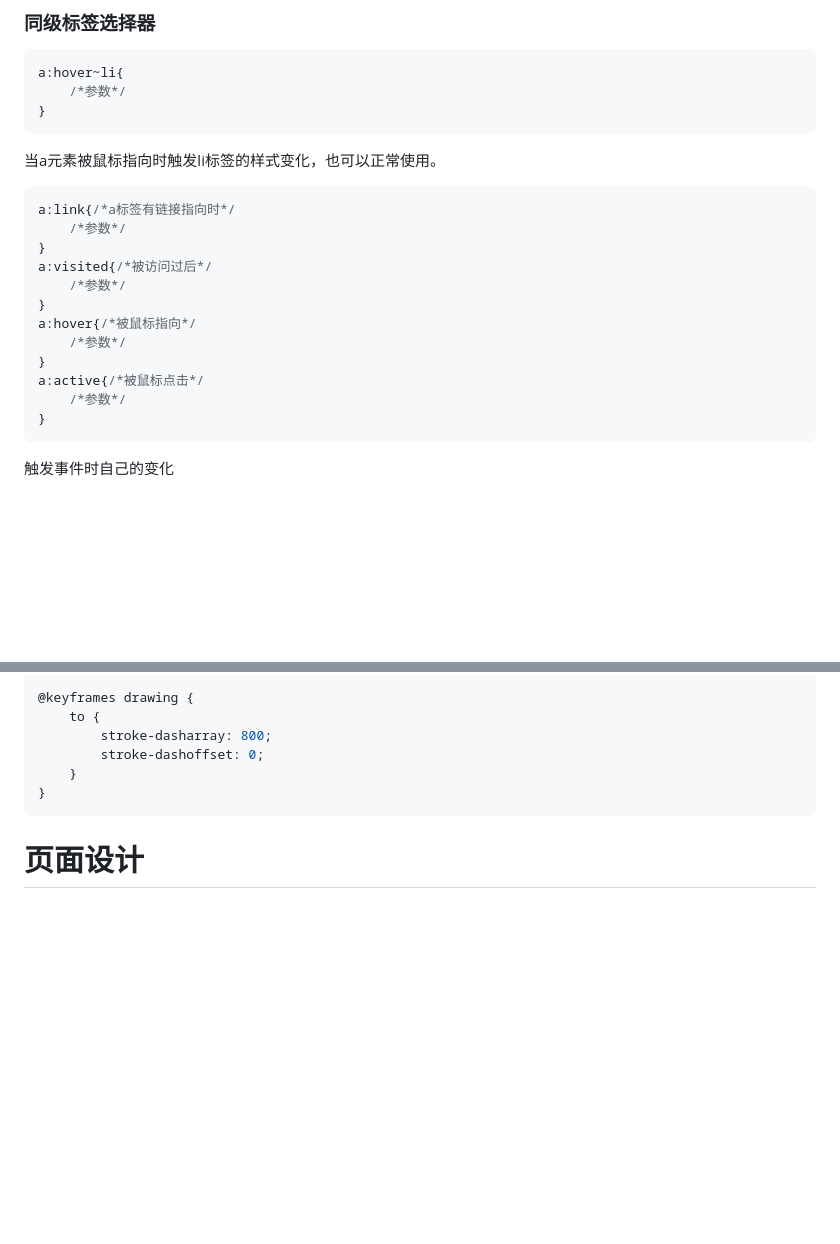
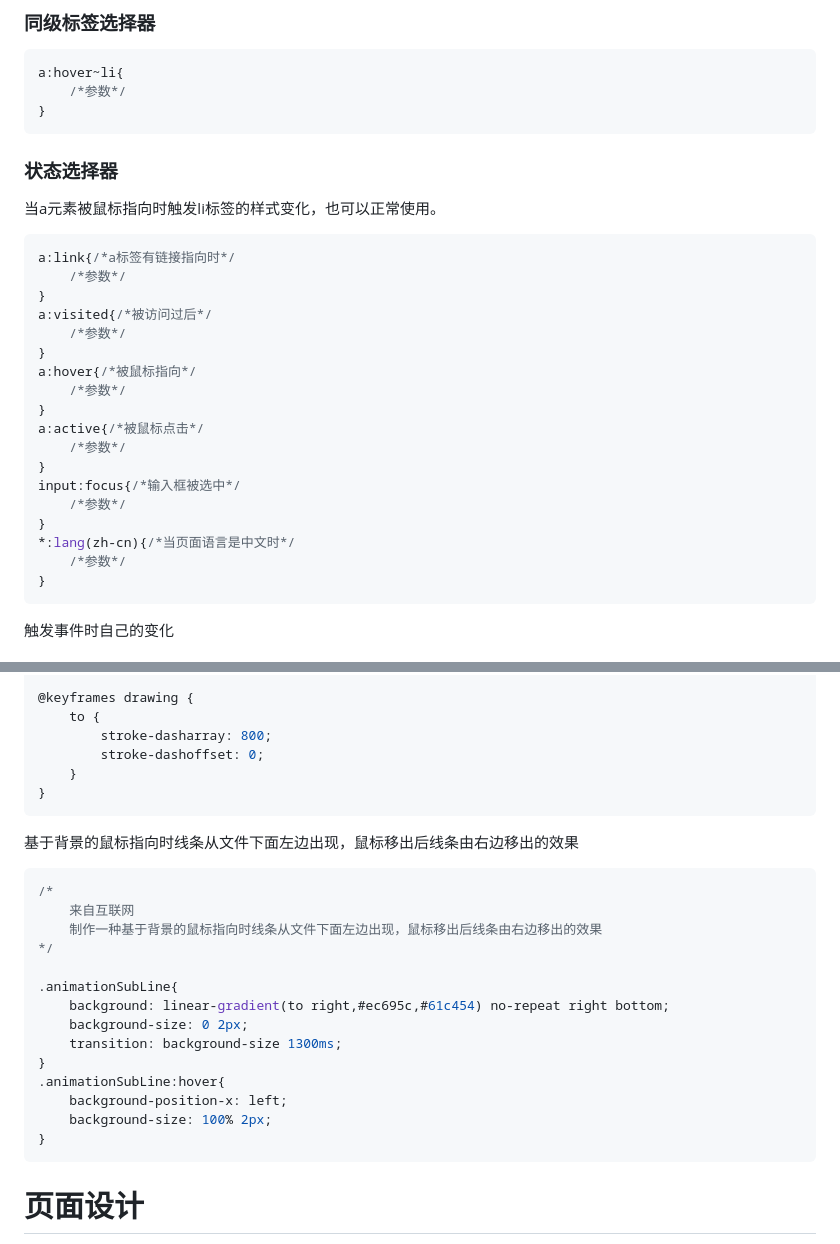
Before and after one commit to TukJiu/TukJiu.github.io, a Markdown page: 笔记/Web/CSS笔记.md, 2 parts joined by grey strips. Rendered like a GitHub page; blank space fills up the shorter version.

````diff
--- a/笔记/Web/CSS笔记.md
+++ b/笔记/Web/CSS笔记.md
@@ -270,6 +270,8 @@ a:hover~li{
 }
 ```
 
+### 状态选择器
+
 当a元素被鼠标指向时触发li标签的样式变化，也可以正常使用。
 
 ```css
@@ -283,6 +285,12 @@ a:hover{/*被鼠标指向*/
     /*参数*/
 }
 a:active{/*被鼠标点击*/
+    /*参数*/
+}
+input:focus{/*输入框被选中*/
+    /*参数*/
+}
+*:lang(zh-cn){/*当页面语言是中文时*/
     /*参数*/
 }
 ```
@@ -1137,9 +1143,24 @@ CSS文字渐变手写特效
 }
 ```
 
+基于背景的鼠标指向时线条从文件下面左边出现，鼠标移出后线条由右边移出的效果
 
+```css
+/*
+    来自互联网
+    制作一种基于背景的鼠标指向时线条从文件下面左边出现，鼠标移出后线条由右边移出的效果
+*/
 
-
+.animationSubLine{
+    background: linear-gradient(to right,#ec695c,#61c454) no-repeat right bottom;
+    background-size: 0 2px;
+    transition: background-size 1300ms;
+}
+.animationSubLine:hover{
+    background-position-x: left;
+    background-size: 100% 2px;
+}
+```
 
 # 页面设计
 
````
Also changed, not shown: other parts of 笔记/Web/CSS笔记.md (+0 -2 lines).
